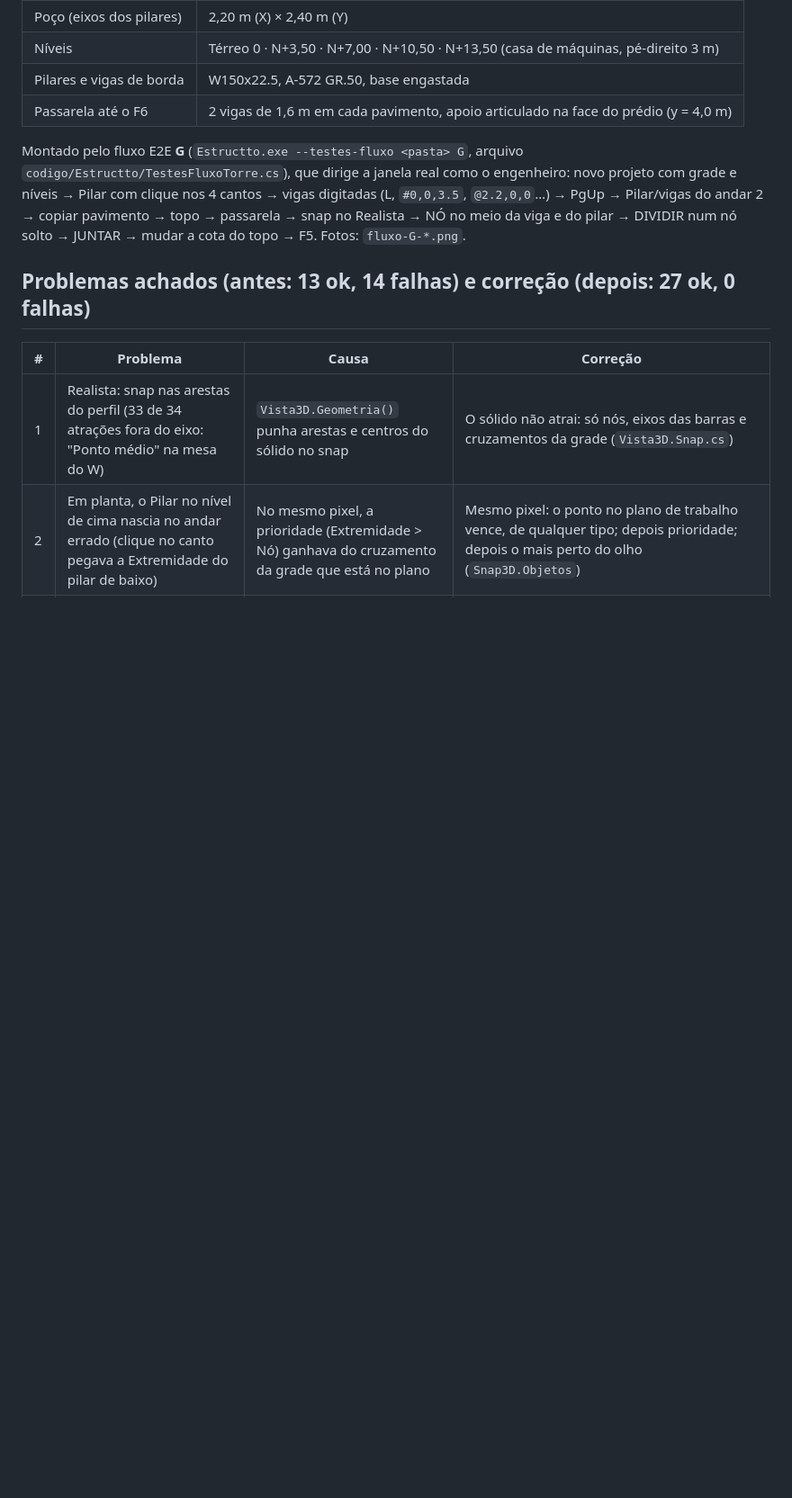
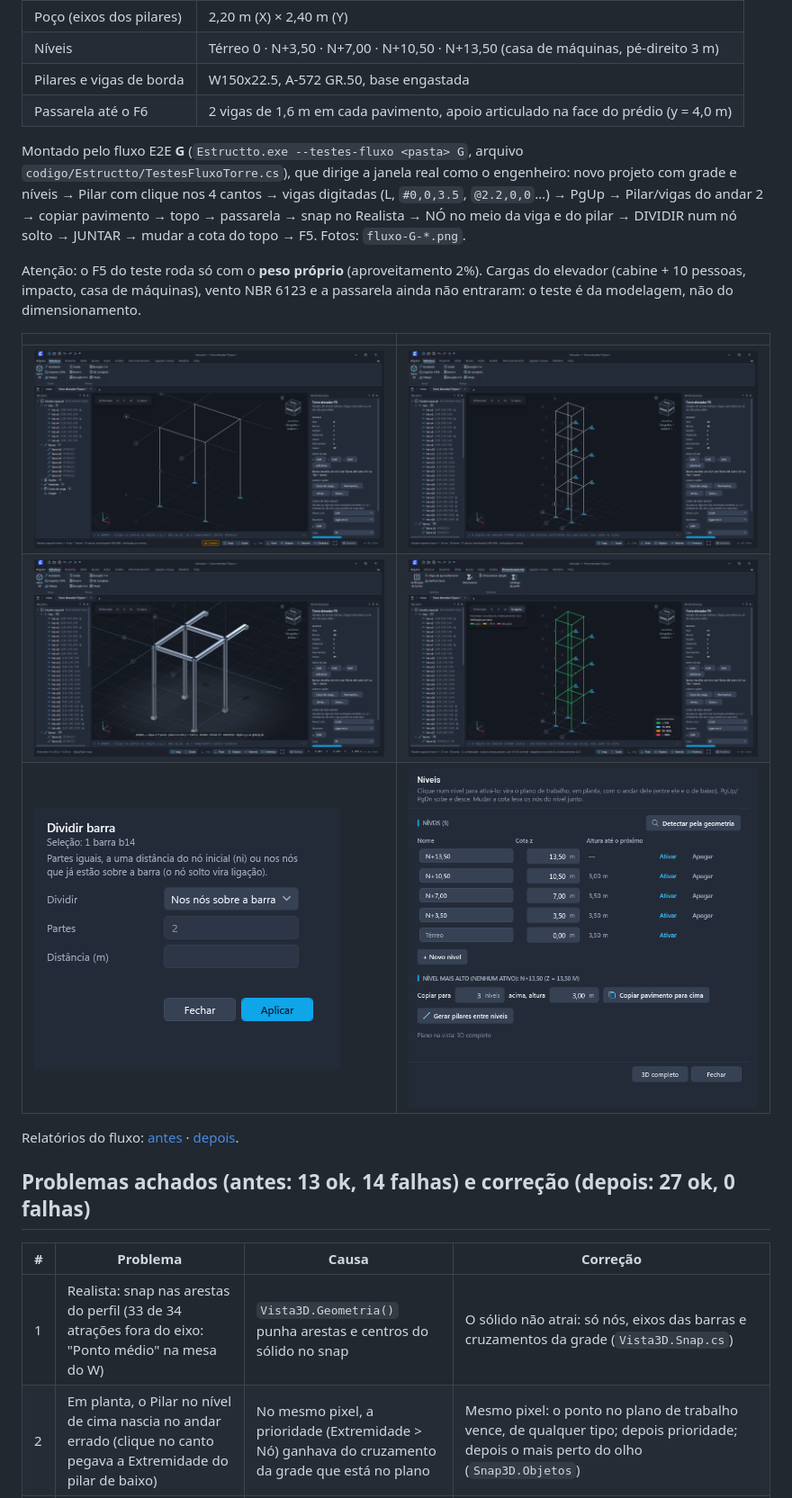
Before and after one commit to vertecproj/estructto, a Markdown page: docs/v6/TORRE-ELEVADOR.md, the part around the change. Shown at 90% size. Drawn GitHub-style; pictures changed too: docs/v6/torre/fluxo-G-01-andar1.png (added), docs/v6/torre/fluxo-G-02-torre.png (added), docs/v6/torre/fluxo-G-03-realista-snap.png (added); blank space fills up the shorter version.

Commit message:
Torre do elevador: fotos e relatórios antes/depois do fluxo G em docs/v6/torre
Co-Authored-By: Claude Opus 5.5 <noreply@anthropic.com>

```diff
--- a/docs/v6/TORRE-ELEVADOR.md
+++ b/docs/v6/TORRE-ELEVADOR.md
@@ -18,6 +18,17 @@ Montado pelo fluxo E2E **G** (`Estructto.exe --testes-fluxo <pasta> G`, arquivo
 dirige a janela real como o engenheiro: novo projeto com grade e níveis → Pilar com clique nos 4 cantos → vigas digitadas (L,
 `#0,0,3.5`, `@2.2,0,0`…) → PgUp → Pilar/vigas do andar 2 → copiar pavimento → topo → passarela → snap no Realista → NÓ no meio
 da viga e do pilar → DIVIDIR num nó solto → JUNTAR → mudar a cota do topo → F5. Fotos: `fluxo-G-*.png`.
+
+Atenção: o F5 do teste roda só com o **peso próprio** (aproveitamento 2%). Cargas do elevador (cabine + 10 pessoas, impacto,
+casa de máquinas), vento NBR 6123 e a passarela ainda não entraram: o teste é da modelagem, não do dimensionamento.
+
+| | |
+|---|---|
+| ![andar 1](torre/fluxo-G-01-andar1.png) | ![torre](torre/fluxo-G-02-torre.png) |
+| ![snap no Realista](torre/fluxo-G-03-realista-snap.png) | ![calculada](torre/fluxo-G-06-calculada.png) |
+| ![dividir nos nós](torre/fluxo-G-04-dividir.png) | ![painel Níveis](torre/fluxo-G-05-niveis.png) |
+
+Relatórios do fluxo: [antes](torre/fluxo-G-antes.txt) · [depois](torre/fluxo-G-depois.txt).
 
 ## Problemas achados (antes: 13 ok, 14 falhas) e correção (depois: 27 ok, 0 falhas)
 
```
Also changed, not shown: 2 other files.
